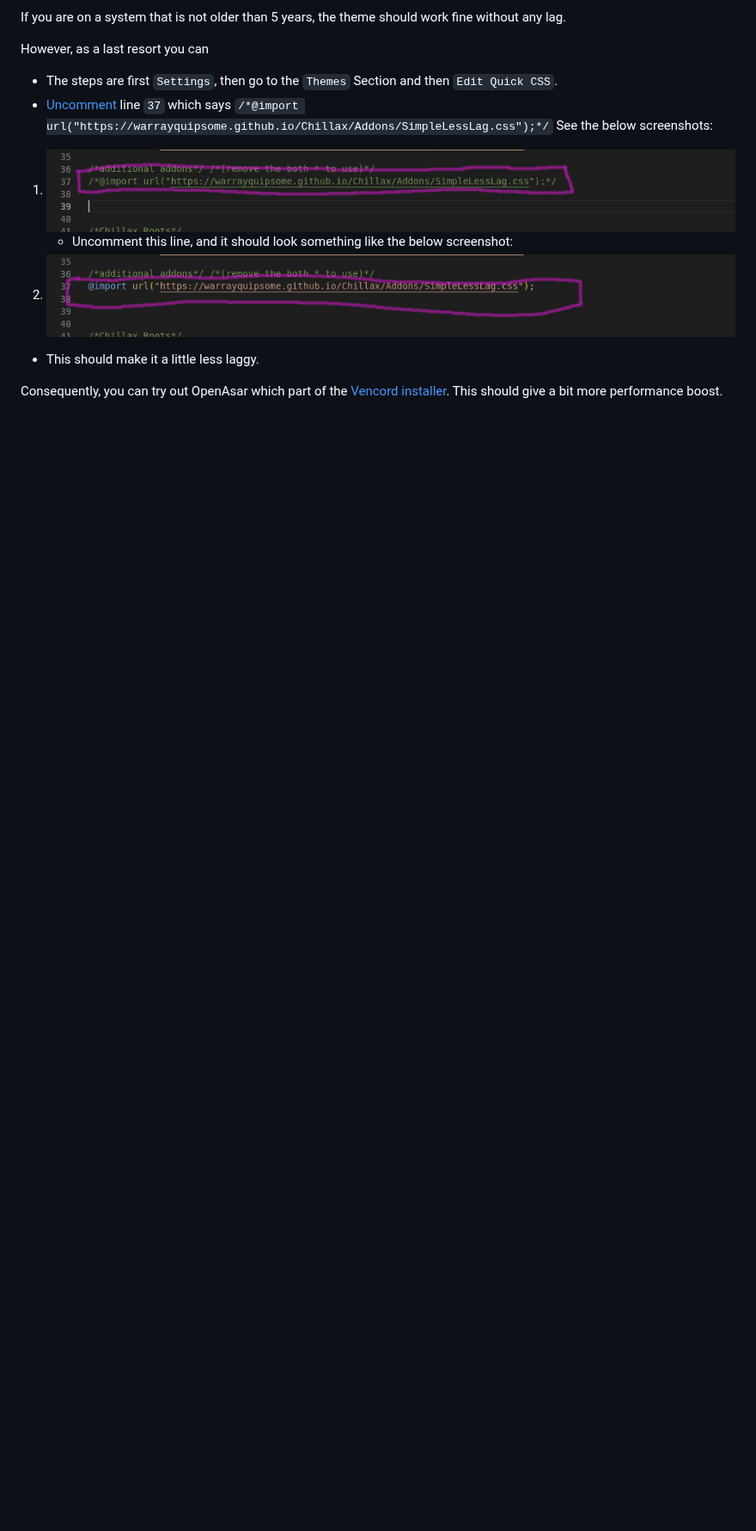
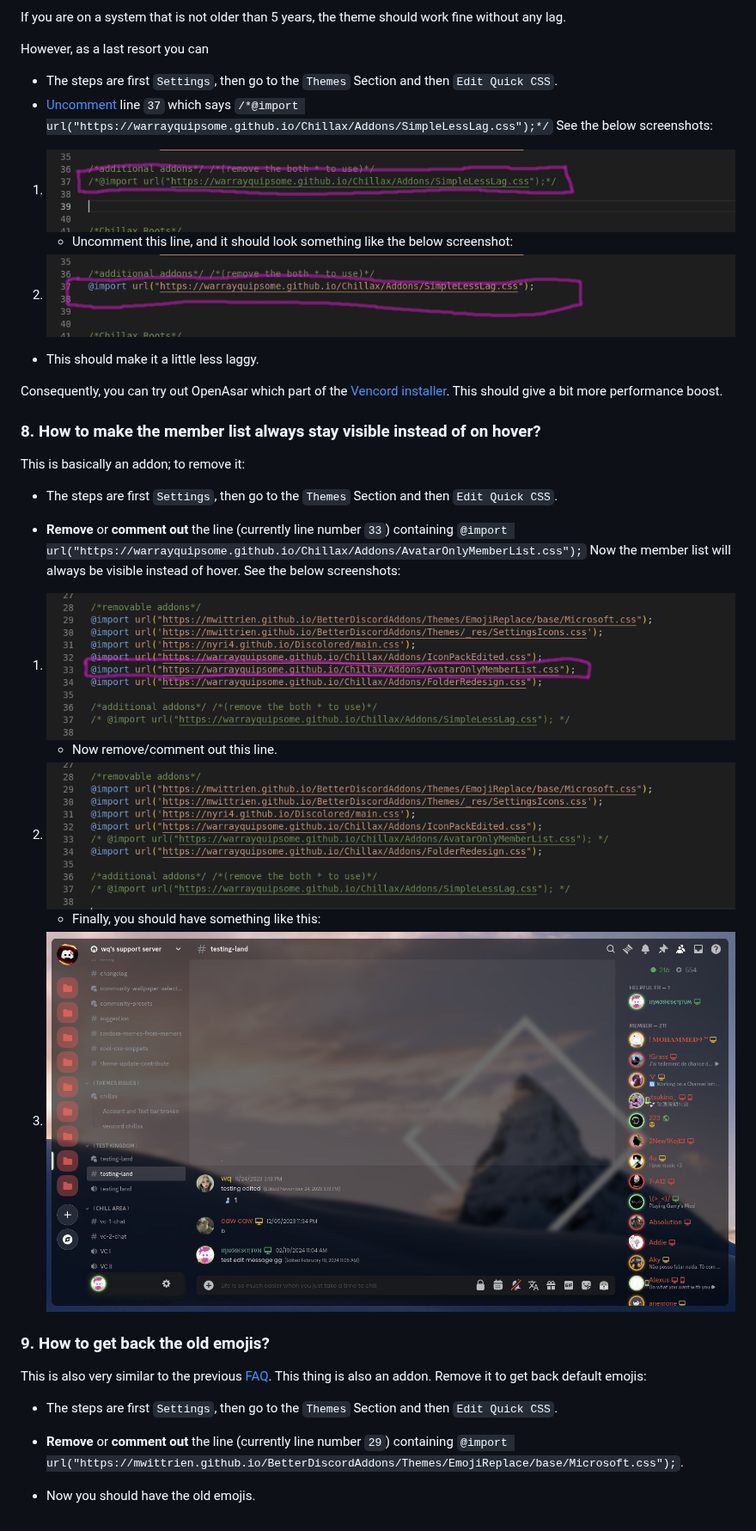
Before and after one commit to warrayquipsome/Chillax, a Markdown page: Docs/FAQs.md, the part around one of its changes. Shown at 86% size. Rendered like a GitHub page; pictures changed too: Docs/images/addon_faqs/always_visible_member_list.png (added), Docs/images/addon_faqs/commented_out.png (added), Docs/images/addon_faqs/results.png (added); blank space fills up the shorter version.

Commit message:
chore(docs): added a few more FAQs and reformatted

```diff
--- a/Docs/FAQs.md
+++ b/Docs/FAQs.md
@@ -203,3 +202,37 @@ However, as a last resort you can
 Consequently, you can try out OpenAsar which part
 of the [Vencord installer](https://github.com/Vencord/Installer/issues/11).
 This should give a bit more performance boost.
+
+### 8. How to make the member list always stay visible instead of on hover?
+
+This is basically an addon; to remove it:
+
+* The steps are first `Settings`, then go to the `Themes` Section and then `Edit Quick CSS`.
+
+* **Remove** or **comment out** the line (currently line number `33`) containing
+  `@import url("https://warrayquipsome.github.io/Chillax/Addons/AvatarOnlyMemberList.css");`
+  Now the member list will always be visible instead of hover.
+  See the below screenshots:
+
+1.  <img src="images/addon_faqs/always_visible_member_list.png" alt="wq is loading"/>
+
+    * Now remove/comment out this line.
+
+2.  <img src="images/addon_faqs/commented_out.png" alt="wq is loading"/>
+
+    * Finally, you should have something like this:
+
+3.  <img src="images/addon_faqs/results.png" alt="wq is loading"/>
+
+### 9. How to get back the old emojis?
+
+This is also very similar to the previous [FAQ](#8-how-to-make-the-member-list-always-stay-visible-instead-of-on-hover).
+This thing is also an addon.
+Remove it to get back default emojis:
+
+* The steps are first `Settings`, then go to the `Themes` Section and then `Edit Quick CSS`.
+
+* **Remove** or **comment out** the line (currently line number `29`) containing
+  `@import url("https://mwittrien.github.io/BetterDiscordAddons/Themes/EmojiReplace/base/Microsoft.css");`.
+
+* Now you should have the old emojis.
```
Also changed, not shown: other parts of Docs/FAQs.md (+1 -2 lines).
